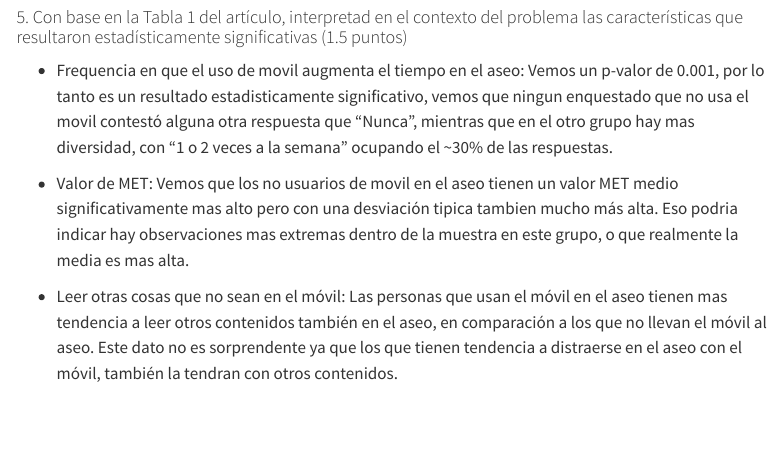
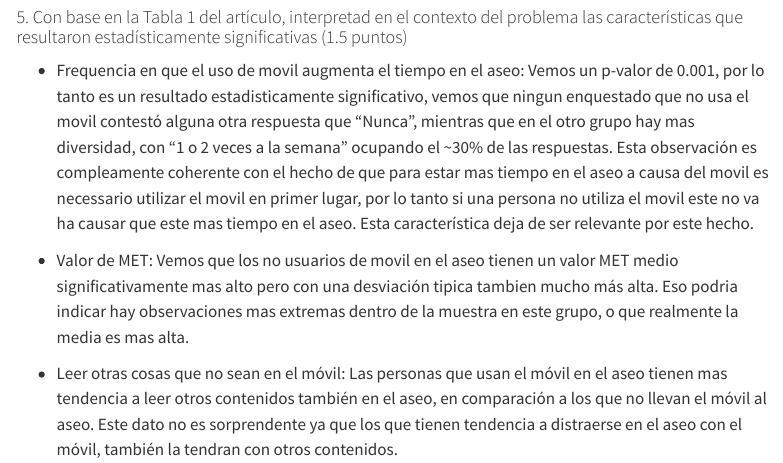
Before and after one commit to joanmiquelr/TallerAD15-10, a Quarto document (Taller_evaluado_1.qmd): the page in a window 1100 px wide, from 940 px down. Rendered offline with R 4.5, knitr and Pandoc in place of Quarto, with nearby package versions; menus at the side of the page are left out.

Commit message:
actualitzar 5.1

```diff
--- a/Taller_evaluado_1.qmd
+++ b/Taller_evaluado_1.qmd
@@ -51,7 +51,7 @@ transversal porque se les pidió a todos los que se hicieron la colonoscopia que
 - Sesgo oportunista.
 
 #### 5. Con base en la Tabla 1 del artículo, interpretad en el contexto del problema las características que resultaron estadísticamente significativas (1.5 puntos)
-- Frequencia en que el uso de movil augmenta el tiempo en el aseo: Vemos un p-valor de 0.001, por lo tanto es un resultado estadisticamente significativo, vemos que ningun enquestado que no usa el movil contestó alguna otra respuesta que "Nunca", mientras que en el otro grupo hay mas diversidad, con "1 o 2 veces a la semana" ocupando el ~30% de las respuestas.
+- Frequencia en que el uso de movil augmenta el tiempo en el aseo: Vemos un p-valor de 0.001, por lo tanto es un resultado estadisticamente significativo, vemos que ningun enquestado que no usa el movil contestó alguna otra respuesta que "Nunca", mientras que en el otro grupo hay mas diversidad, con "1 o 2 veces a la semana" ocupando el ~30% de las respuestas. Esta observación es compleamente coherente con el hecho de que para estar mas tiempo en el aseo a causa del movil es necessario utilizar el movil en primer lugar, por lo tanto si una persona no utiliza el movil este no va ha causar que este mas tiempo en el aseo. Esta característica deja de ser relevante por este hecho.
 
 - Valor de MET: Vemos que los no usuarios de movil en el aseo tienen un valor MET medio significativamente mas alto pero con una desviación tipica tambien mucho más alta. Eso podria indicar hay observaciones mas extremas dentro de la muestra en este grupo, o que realmente la media es mas alta.
 
```
